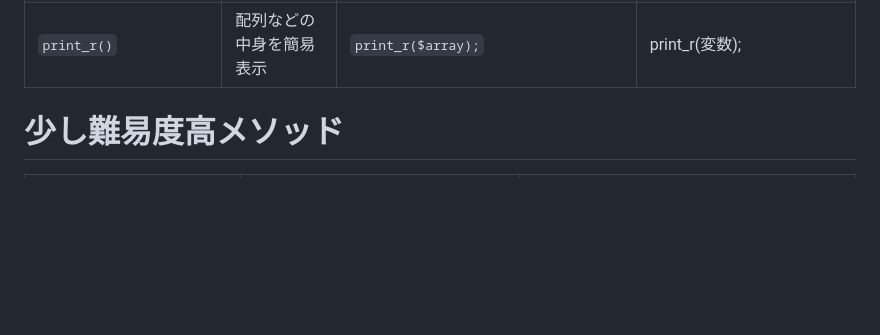
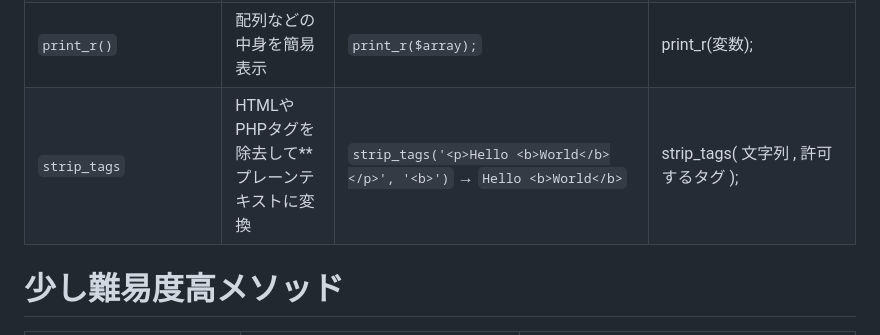
Before and after one commit to mana62/study, a Markdown page: phpメソッド.md, the part around the change. Rendered like a GitHub page; blank space fills up the shorter version.

```diff
--- a/phpメソッド.md
+++ b/phpメソッド.md
@@ -36,6 +36,8 @@
 | `header('Location:〜')` | 指定URLにリダイレクト                      | `header('Location: index.php');`                   | header('Location: URL');                                       |
 | `var_dump()`            | デバッグ用に変数の型と値を表示             | `var_dump($array);`                                | var_dump(変数);                                                |
 | `print_r()`             | 配列などの中身を簡易表示                   | `print_r($array);`                                 | print_r(変数);                                                 |
+|`strip_tags`         | HTMLやPHPタグを除去して**プレーンテキストに変換　 | `strip_tags('<p>Hello <b>World</b></p>', '<b>')` → `Hello <b>World</b>`    |  strip_tags( 文字列 , 許可するタグ );
+
 
 # 少し難易度高メソッド
 | 関数名                    | 説明                                | 基本構文（日本語）                            |
```
